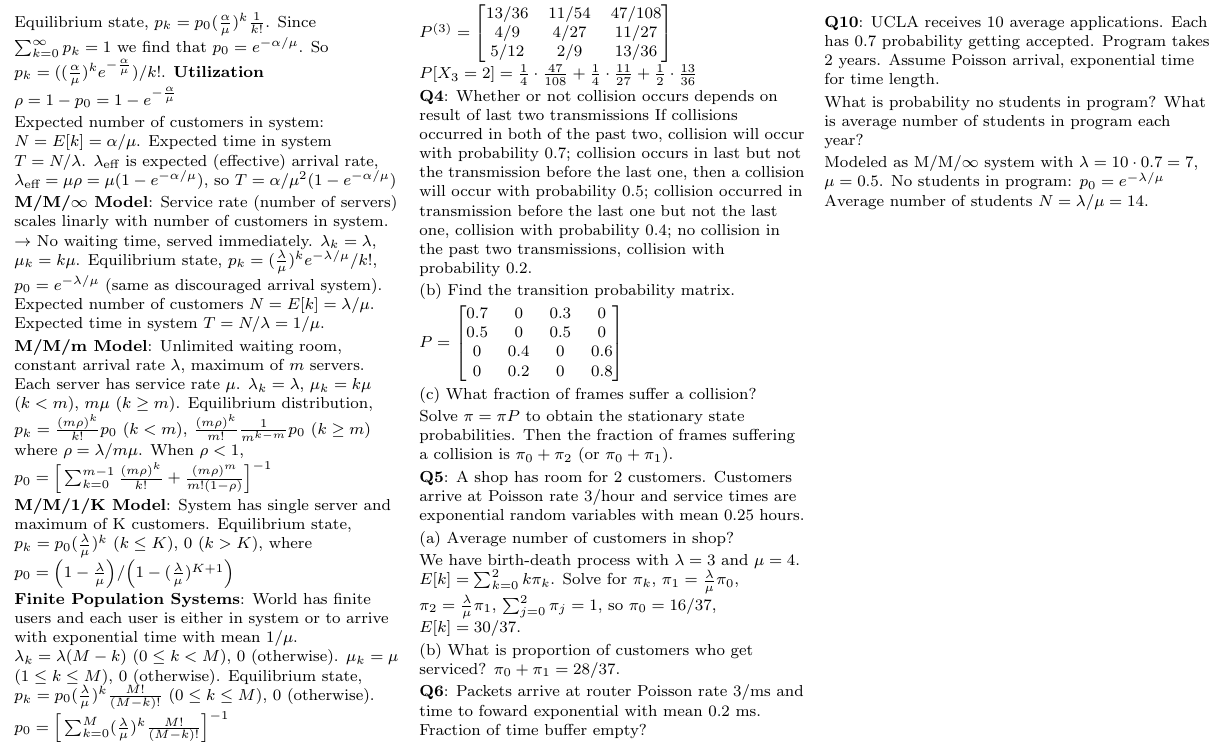
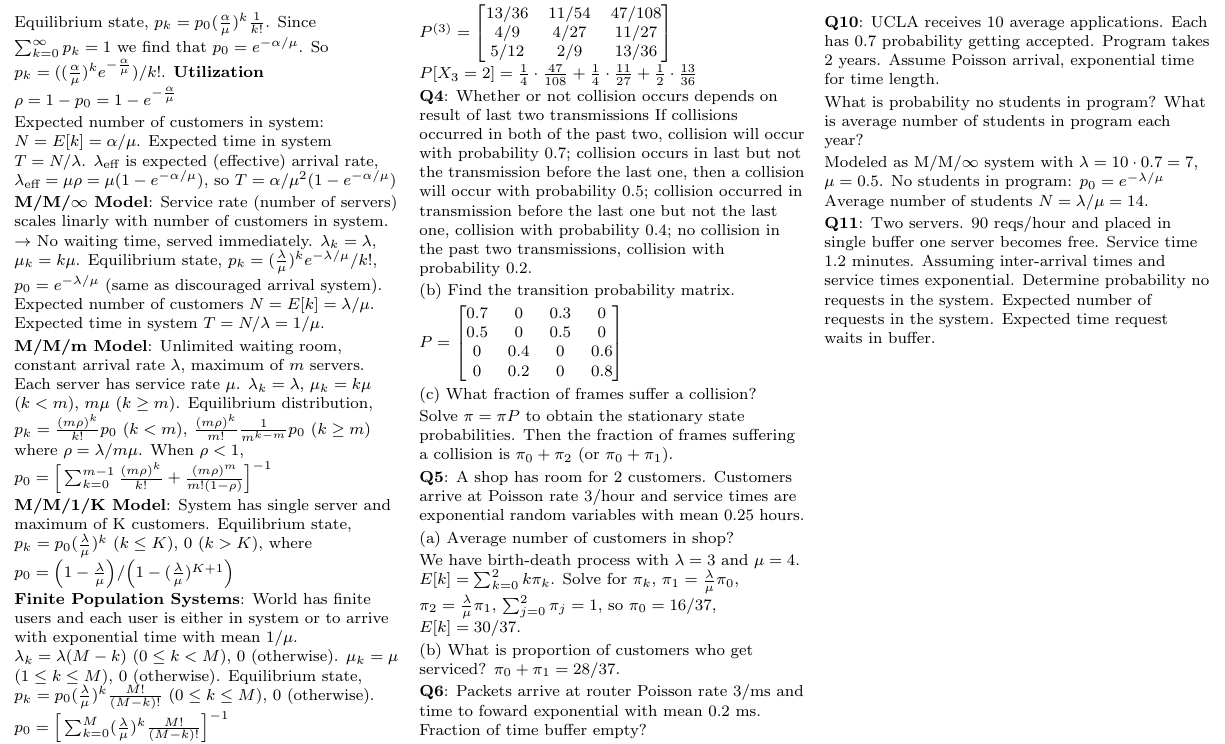
Before and after one commit to lqwk/ucla-notes, a LaTeX document (notes-latex/cs112.tex): part of page 2 of 2, cut so that both start at the same text. Compiled offline with pdfLaTeX.

Commit message:
Update cs112

```diff
--- a/notes-latex/cs112.tex
+++ b/notes-latex/cs112.tex
@@ -491,5 +491,10 @@ Modeled as M/M/$\infty$ system with $\lambda=10\cdot 0.7=7$, $\mu=0.5$. No stude
 
 
 
+{\bf Q11}: Two servers. 90 reqs/hour and placed in single buffer one server becomes free. Service time 1.2 minutes. Assuming inter-arrival times and service times exponential. Determine probability  no requests in the system. Expected number of requests in the system. Expected time request waits in buffer.
+
+
+
+
 \end{multicols*}
 \end{document}
```
Also changed, not shown: notes-latex/cs112.pdf.
